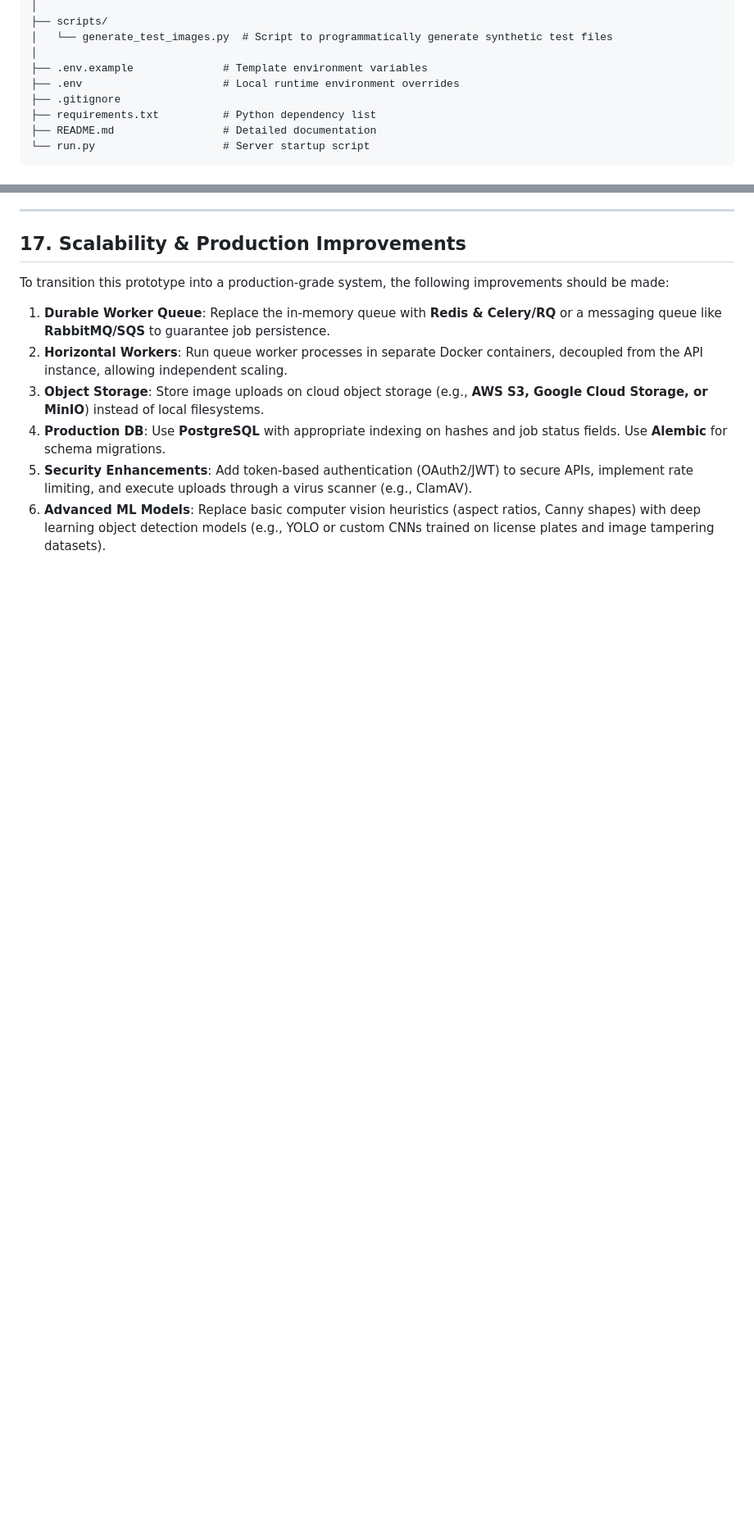
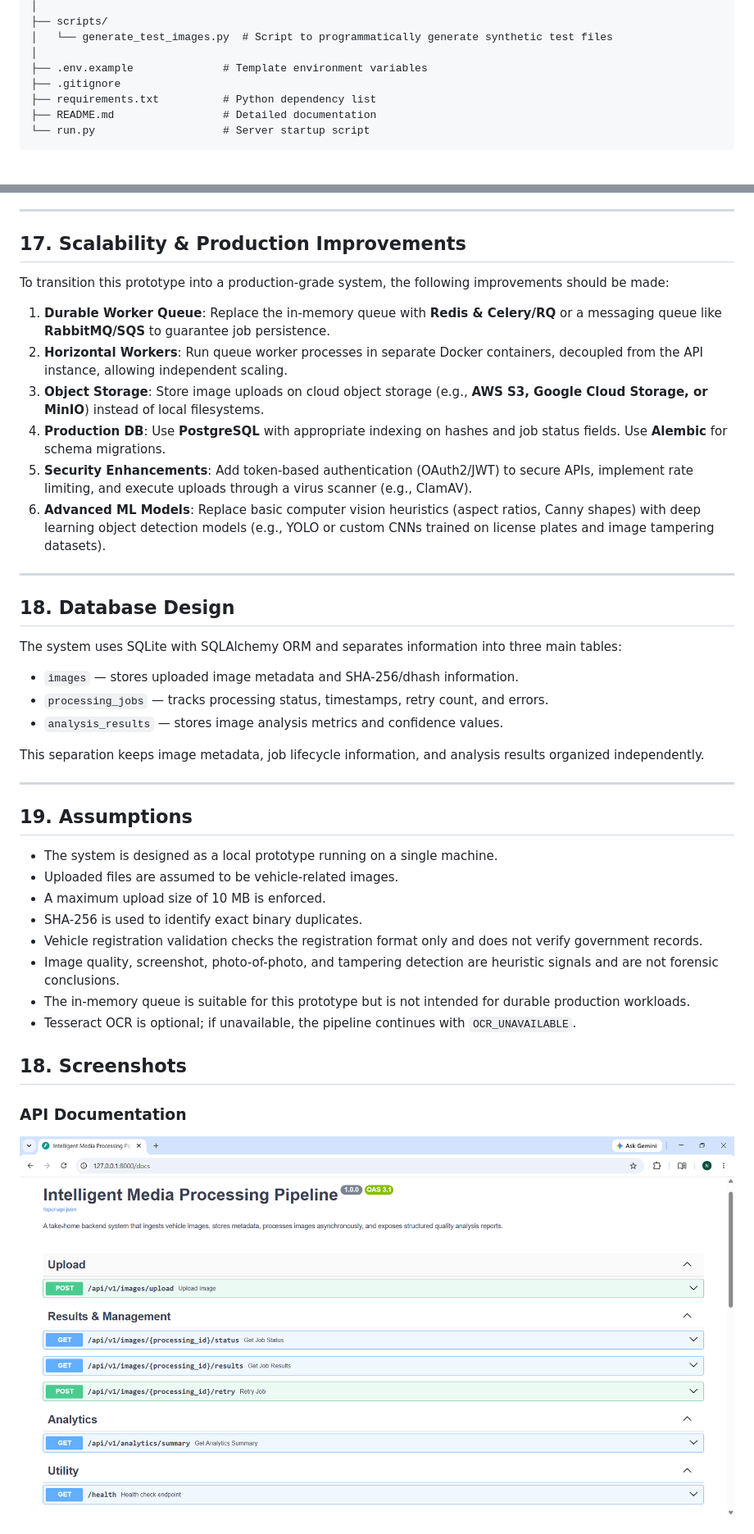
Before and after one commit to navyashreern11/intelligent-media-processing, a Markdown page: README.md, 2 parts joined by grey strips. Shown at 82% size. GitHub-like rendering; blank space fills up the shorter version.

Commit message:
Update README with submission documentation

```diff
--- a/README.md
+++ b/README.md
@@ -160,7 +160,6 @@ intelligent-media-processing/
 │   └── generate_test_images.py  # Script to programmatically generate synthetic test files
 │
 ├── .env.example              # Template environment variables
-├── .env                      # Local runtime environment overrides
 ├── .gitignore
 ├── requirements.txt          # Python dependency list
 ├── README.md                 # Detailed documentation
@@ -416,3 +415,33 @@ To transition this prototype into a production-grade system, the following impro
 4. **Production DB**: Use **PostgreSQL** with appropriate indexing on hashes and job status fields. Use **Alembic** for schema migrations.
 5. **Security Enhancements**: Add token-based authentication (OAuth2/JWT) to secure APIs, implement rate limiting, and execute uploads through a virus scanner (e.g., ClamAV).
 6. **Advanced ML Models**: Replace basic computer vision heuristics (aspect ratios, Canny shapes) with deep learning object detection models (e.g., YOLO or custom CNNs trained on license plates and image tampering datasets).
+---
+
+## 18. Database Design
+
+The system uses SQLite with SQLAlchemy ORM and separates information into three main tables:
+
+- `images` — stores uploaded image metadata and SHA-256/dhash information.
+- `processing_jobs` — tracks processing status, timestamps, retry count, and errors.
+- `analysis_results` — stores image analysis metrics and confidence values.
+
+This separation keeps image metadata, job lifecycle information, and analysis results organized independently.
+
+---
+
+## 19. Assumptions
+
+- The system is designed as a local prototype running on a single machine.
+- Uploaded files are assumed to be vehicle-related images.
+- A maximum upload size of 10 MB is enforced.
+- SHA-256 is used to identify exact binary duplicates.
+- Vehicle registration validation checks the registration format only and does not verify government records.
+- Image quality, screenshot, photo-of-photo, and tampering detection are heuristic signals and are not forensic conclusions.
+- The in-memory queue is suitable for this prototype but is not intended for durable production workloads.
+- Tesseract OCR is optional; if unavailable, the pipeline continues with `OCR_UNAVAILABLE`.
+
+## 18. Screenshots
+
+### API Documentation
+![API Documentation](screenshots/IMPP%20pipeline.png)
+
```
Also changed, not shown: other parts of README.md (+29 -0 lines).
